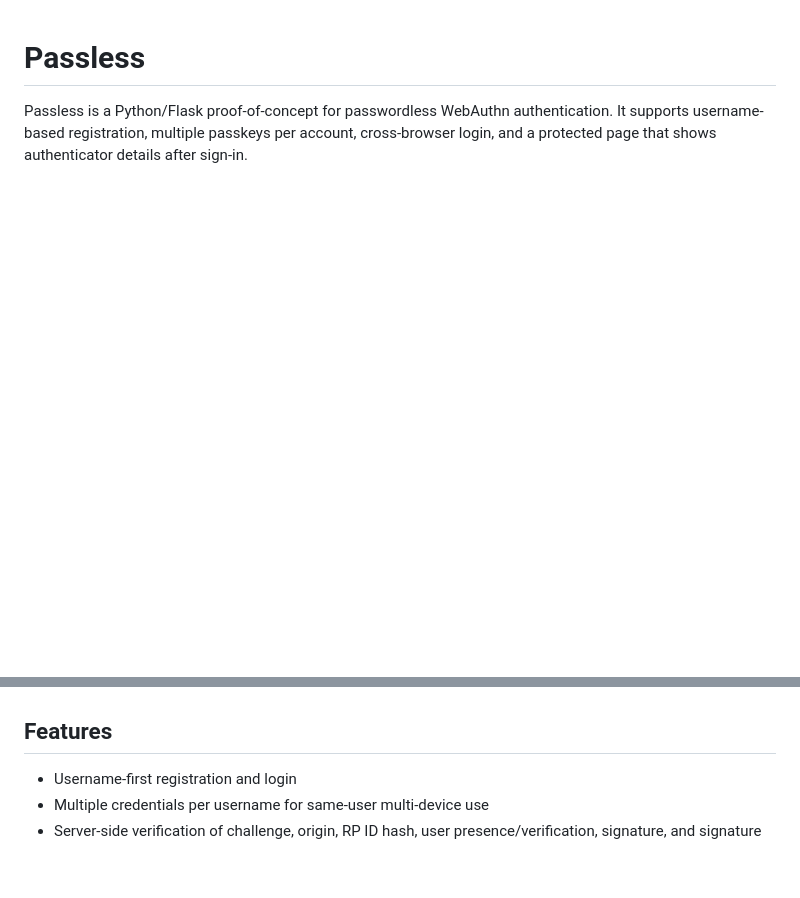
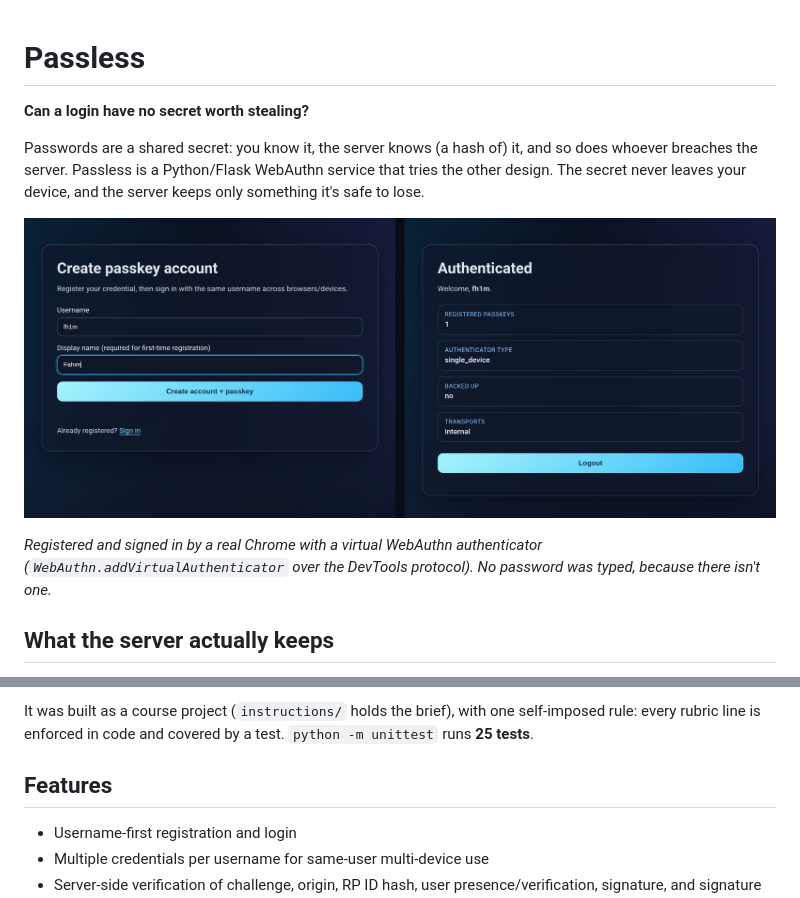
Before and after one commit to fh1m/passless, a Markdown page: README.md, 2 parts joined by grey strips. Rendered like a GitHub page; pictures changed too: assets/ceremony.png (added); blank space fills up the shorter version.

Commit message:
README: the ceremony, end to end in a real browser; what the server keeps; sequence diagram

```diff
--- a/README.md
+++ b/README.md
@@ -1,3 +1,17 @@
 # Passless
 
-Passless is a Python/Flask proof-of-concept for passwordless WebAuthn authentication. It supports username-based registration, multiple passkeys per account, cross-browser login, and a protected page that shows authenticator details after sign-in.
+**Can a login have no secret worth stealing?**
+
+Passwords are a shared secret: you know it, the server knows (a hash of) it,
+and so does whoever breaches the server. Passless is a Python/Flask WebAuthn
+service that tries the other design. The secret never leaves your device, and
+the server keeps only something it's safe to lose.
+
+![Registering a passkey, then signing in with it](assets/ceremony.png)
+
+*Registered and signed in by a real Chrome with a virtual WebAuthn
+authenticator (`WebAuthn.addVirtualAuthenticator` over the DevTools protocol).
+No password was typed, because there isn't one.*
+
+## What the server actually keeps
+
@@ -4,3 +42,6 @@ Passless is a Python/Flask proof-of-concept for passwordless WebAuthn authentica
+It was built as a course project (`instructions/` holds the brief), with one
+self-imposed rule: every rubric line is enforced in code and covered by a test.
+`python -m unittest` runs **25 tests**.
 
 ## Features
 
```
Also changed, not shown: other parts of README.md (+24 -0 lines), 3 other files.
